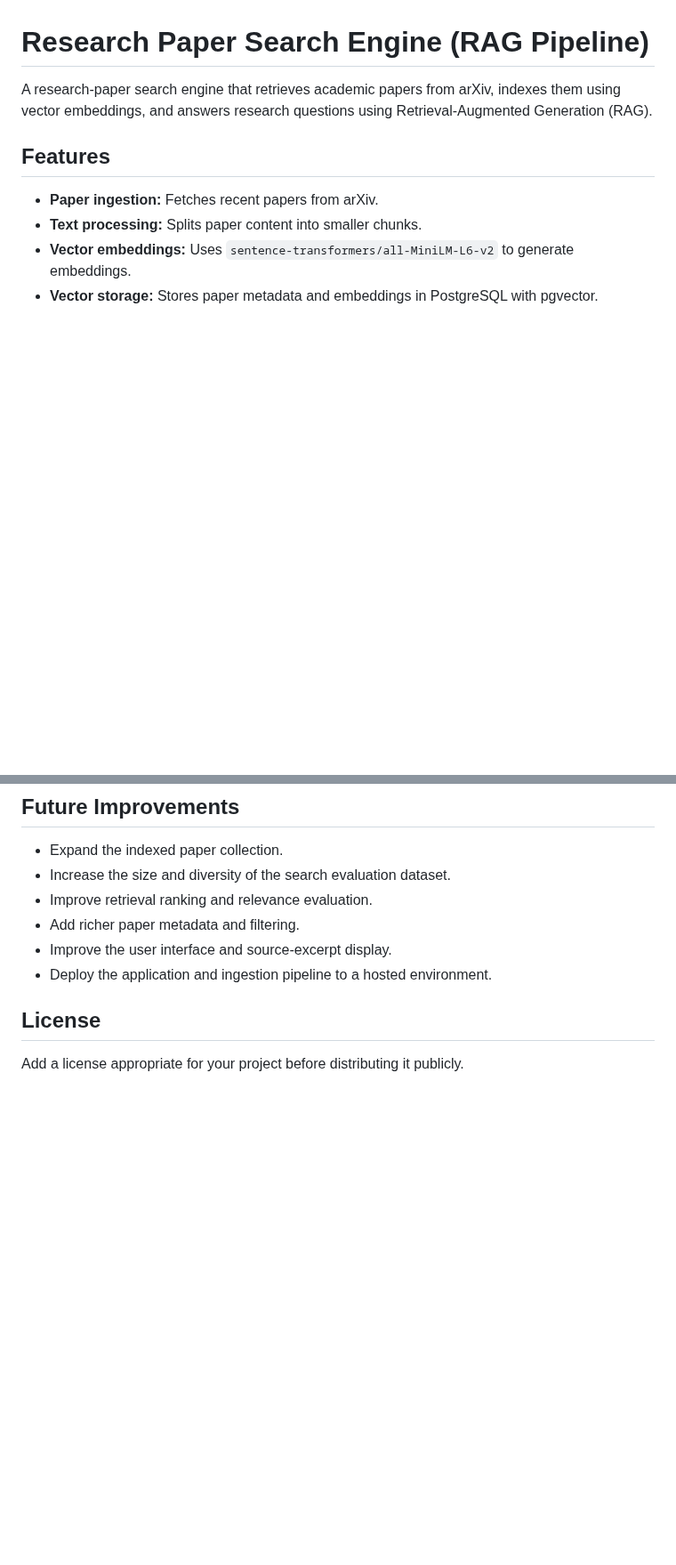
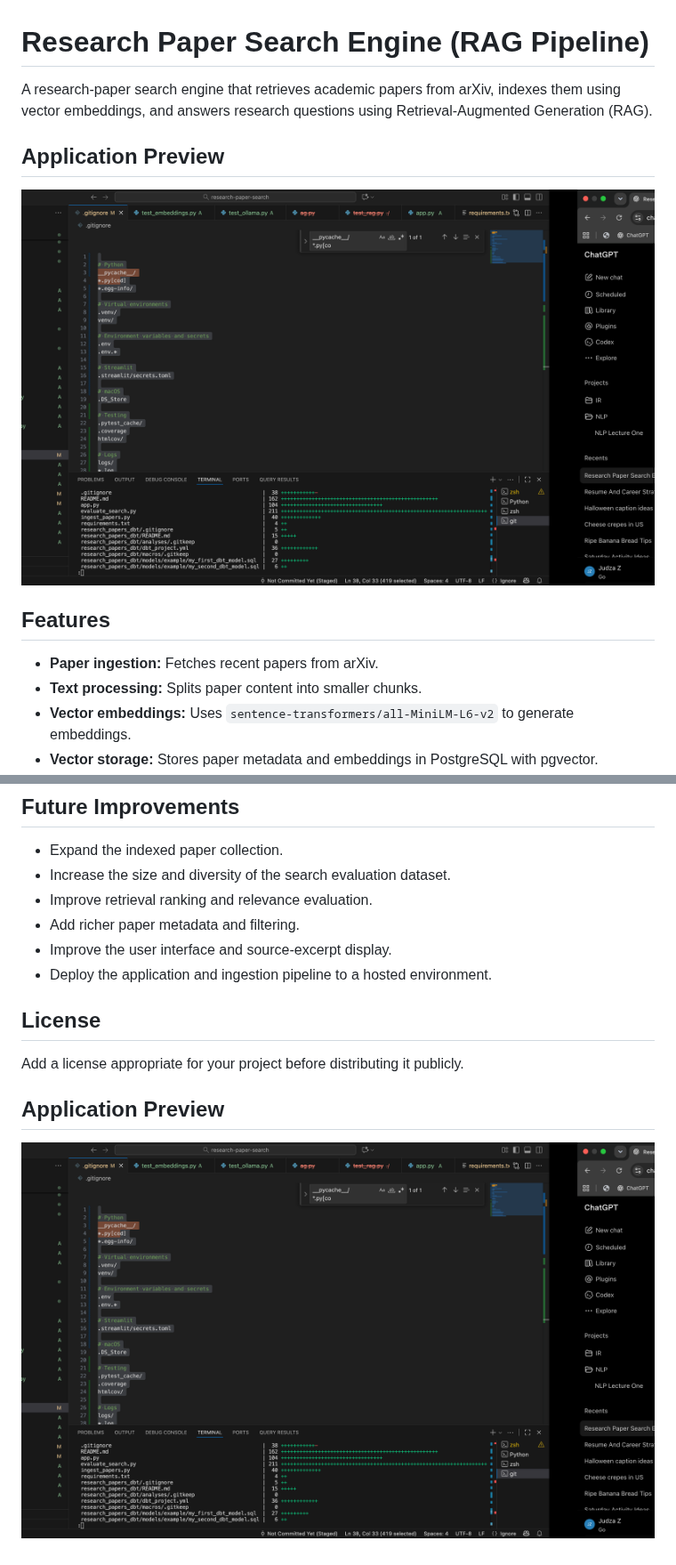
Before and after one commit to joudnawaf/research-paper-search, a Markdown page: README.md, 2 parts joined by grey strips. Shown at 89% size. Rendered like a GitHub page; pictures changed too: screenshots/research-paper-explorer.png (added); blank space fills up the shorter version.

Commit message:
Add application screenshot to README

```diff
--- a/README.md
+++ b/README.md
@@ -1,6 +1,11 @@
 # Research Paper Search Engine (RAG Pipeline)
 
 A research-paper search engine that retrieves academic papers from arXiv, indexes them using vector embeddings, and answers research questions using Retrieval-Augmented Generation (RAG).
+
+## Application Preview
+
+![Research Paper Explorer](screenshots/research-paper-explorer.png)
+
 
 ## Features
 
@@ -160,3 +165,7 @@ These results are preliminary because the evaluation set is small and relevance
 ## License
 
 Add a license appropriate for your project before distributing it publicly.
+
+## Application Preview
+
+![Research Paper Explorer](screenshots/research-paper-explorer.png)
```
